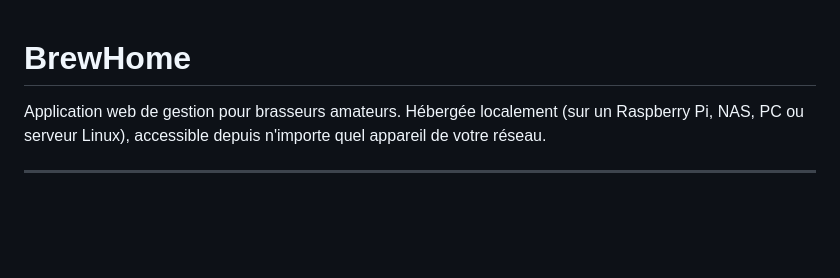
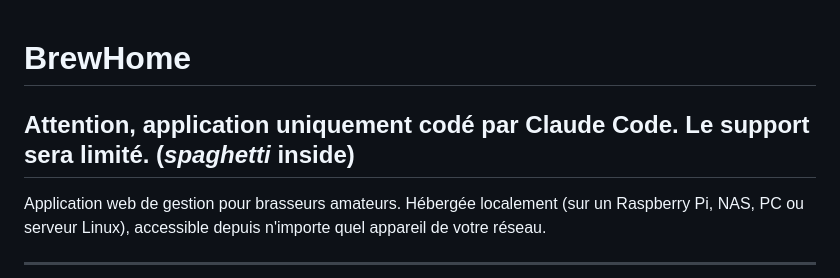
Before and after one commit to chatainsim/brewhome, a Markdown page: README.md, the part around the change. GitHub-like rendering; blank space fills up the shorter version.

```diff
--- a/README.md
+++ b/README.md
@@ -1,4 +1,6 @@
 # BrewHome
+
+## Attention, application uniquement codé par Claude Code. Le support sera limité. (_spaghetti_ inside)
 
 Application web de gestion pour brasseurs amateurs.
 Hébergée localement (sur un Raspberry Pi, NAS, PC ou serveur Linux), accessible depuis n'importe quel appareil de votre réseau.
```
